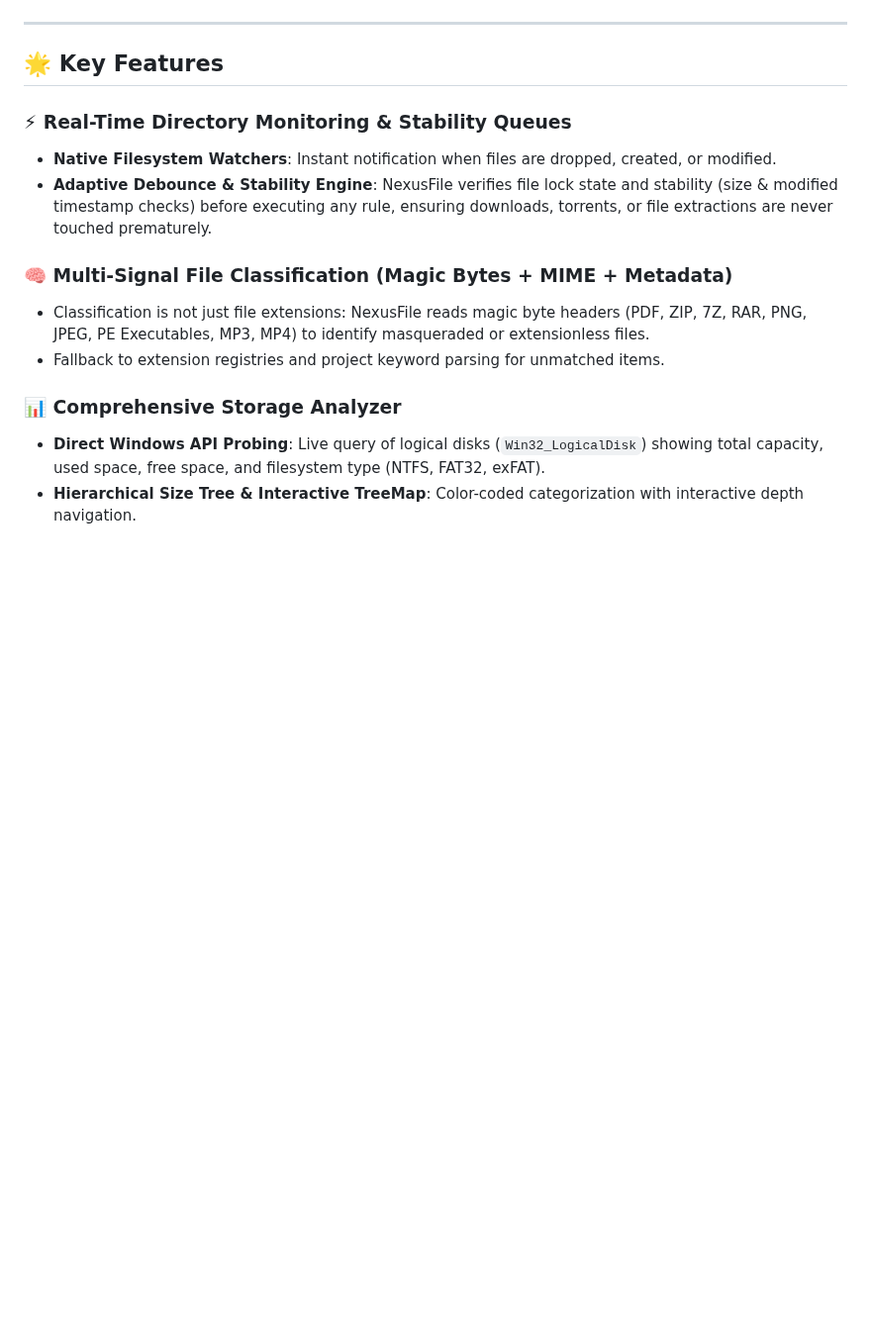
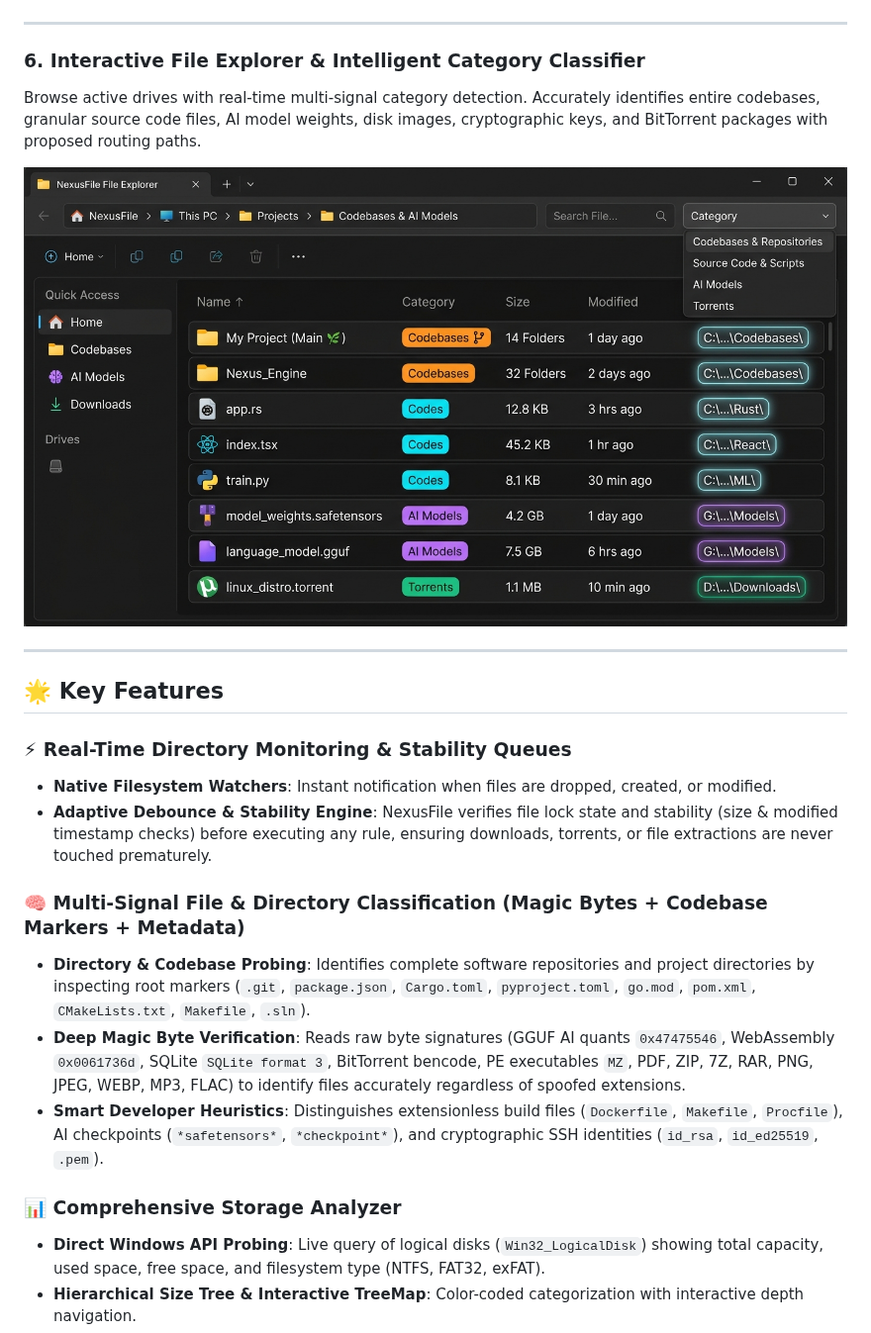
Before and after one commit to aseerawsaf45-dev/NexusFile, a Markdown page: README.md, the part around one of its changes. Shown at 99% size. Rendered like a GitHub page; pictures changed too: docs/screenshots/file-explorer.png (added); blank space fills up the shorter version.

```diff
--- a/README.md
+++ b/README.md
@@ -59,15 +59,23 @@ Pre-configured and customizable folder organization structures with date formatt
 
 ---
 
+### 6. Interactive File Explorer & Intelligent Category Classifier
+Browse active drives with real-time multi-signal category detection. Accurately identifies entire codebases, granular source code files, AI model weights, disk images, cryptographic keys, and BitTorrent packages with proposed routing paths.
+
+![File Explorer & Categories](docs/screenshots/file-explorer.png)
+
+---
+
 ## 🌟 Key Features
 
 ### ⚡ Real-Time Directory Monitoring & Stability Queues
 - **Native Filesystem Watchers**: Instant notification when files are dropped, created, or modified.
 - **Adaptive Debounce & Stability Engine**: NexusFile verifies file lock state and stability (size & modified timestamp checks) before executing any rule, ensuring downloads, torrents, or file extractions are never touched prematurely.
 
-### 🧠 Multi-Signal File Classification (Magic Bytes + MIME + Metadata)
-- Classification is not just file extensions: NexusFile reads magic byte headers (PDF, ZIP, 7Z, RAR, PNG, JPEG, PE Executables, MP3, MP4) to identify masqueraded or extensionless files.
-- Fallback to extension registries and project keyword parsing for unmatched items.
+### 🧠 Multi-Signal File & Directory Classification (Magic Bytes + Codebase Markers + Metadata)
+- **Directory & Codebase Probing**: Identifies complete software repositories and project directories by inspecting root markers (`.git`, `package.json`, `Cargo.toml`, `pyproject.toml`, `go.mod`, `pom.xml`, `CMakeLists.txt`, `Makefile`, `.sln`).
+- **Deep Magic Byte Verification**: Reads raw byte signatures (GGUF AI quants `0x47475546`, WebAssembly `0x0061736d`, SQLite `SQLite format 3`, BitTorrent bencode, PE executables `MZ`, PDF, ZIP, 7Z, RAR, PNG, JPEG, WEBP, MP3, FLAC) to identify files accurately regardless of spoofed extensions.
+- **Smart Developer Heuristics**: Distinguishes extensionless build files (`Dockerfile`, `Makefile`, `Procfile`), AI checkpoints (`*safetensors*`, `*checkpoint*`), and cryptographic SSH identities (`id_rsa`, `id_ed25519`, `.pem`).
 
 ### 📊 Comprehensive Storage Analyzer
 - **Direct Windows API Probing**: Live query of logical disks (`Win32_LogicalDisk`) showing total capacity, used space, free space, and filesystem type (NTFS, FAT32, exFAT).
```
Also changed, not shown: other parts of README.md (+22 -14 lines), 10 other files.
